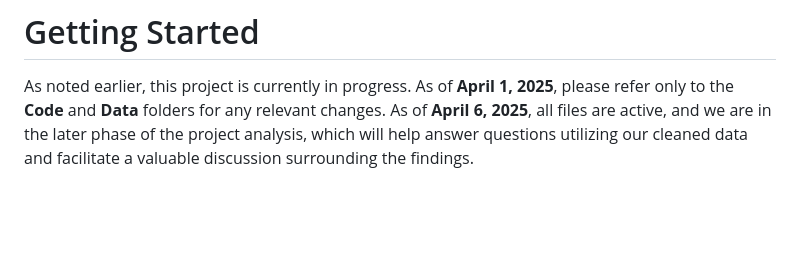
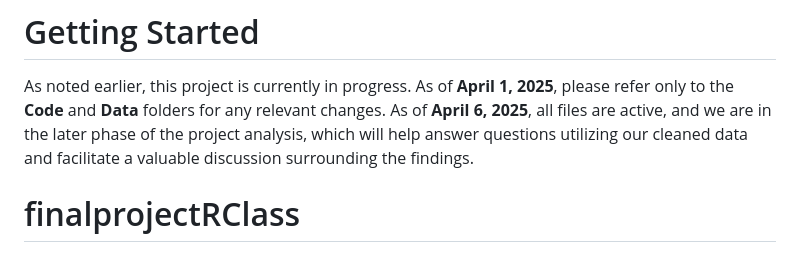
Before and after one commit to mbutler808/BriannaCorrea-Rclass-project1, a Markdown page: README.md, the part around the change. GitHub-like rendering; blank space fills up the shorter version.

```diff
--- a/README.md
+++ b/README.md
@@ -52,3 +52,4 @@ For more R packages supporting reproducible research, check out the task view: [
 # Getting Started
 
 As noted earlier, this project is currently in progress. As of **April 1, 2025**, please refer only to the **Code** and **Data** folders for any relevant changes. As of **April 6, 2025**, all files are active, and we are in the later phase of the project analysis, which will help answer questions utilizing our cleaned data and facilitate a valuable discussion surrounding the findings.
+# finalprojectRClass
```
